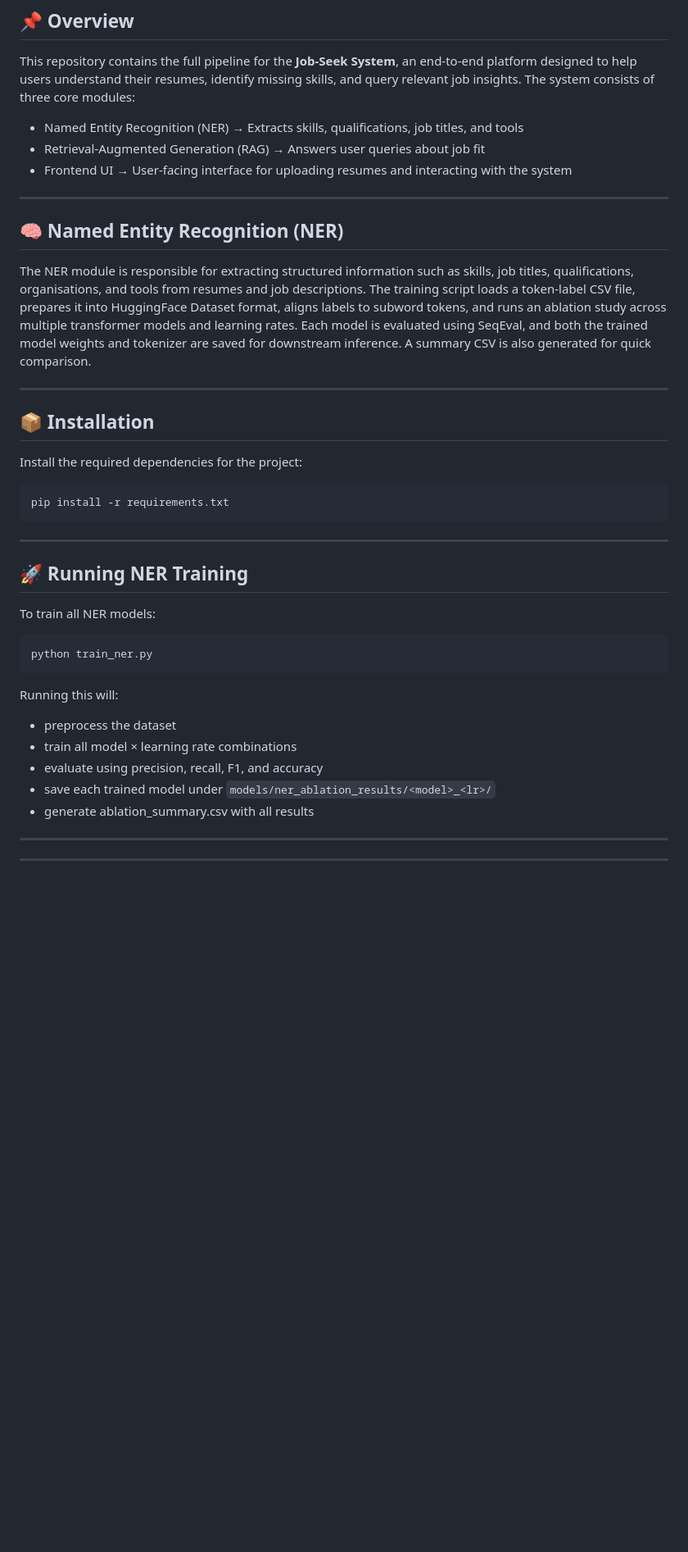
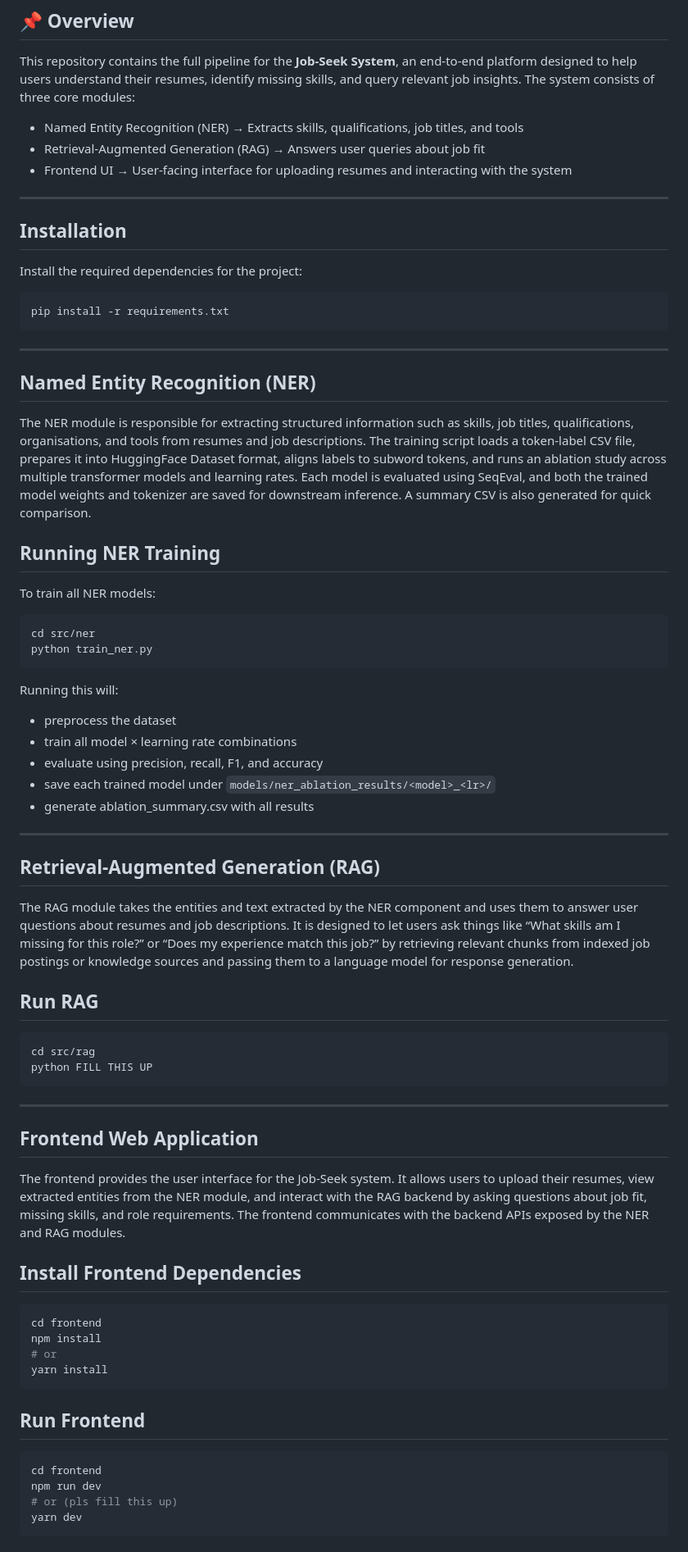
Before and after one commit to kealankuar/DSA4213-Final-Project, a Markdown page: README.md, the part around the change printed below. Shown: that part at 82% size. GitHub-like rendering; blank space fills up the shorter version.

````diff
--- a/README.md
+++ b/README.md
@@ -8,22 +8,21 @@ The system consists of three core modules:
 - Named Entity Recognition (NER) → Extracts skills, qualifications, job titles, and tools
 - Retrieval-Augmented Generation (RAG) → Answers user queries about job fit
 - Frontend UI → User-facing interface for uploading resumes and interacting with the system
-
 ---
-## 🧠 Named Entity Recognition (NER)
-
-The NER module is responsible for extracting structured information such as skills, job titles, qualifications, organisations, and tools from resumes and job descriptions. The training script loads a token-label CSV file, prepares it into HuggingFace Dataset format, aligns labels to subword tokens, and runs an ablation study across multiple transformer models and learning rates. Each model is evaluated using SeqEval, and both the trained model weights and tokenizer are saved for downstream inference. A summary CSV is also generated for quick comparison.
-
----
-## 📦 Installation
+## Installation
 Install the required dependencies for the project:
 ```bash
 pip install -r requirements.txt
 ```
 ---
-## 🚀 Running NER Training
+##  Named Entity Recognition (NER)
+
+The NER module is responsible for extracting structured information such as skills, job titles, qualifications, organisations, and tools from resumes and job descriptions. The training script loads a token-label CSV file, prepares it into HuggingFace Dataset format, aligns labels to subword tokens, and runs an ablation study across multiple transformer models and learning rates. Each model is evaluated using SeqEval, and both the trained model weights and tokenizer are saved for downstream inference. A summary CSV is also generated for quick comparison.
+
+## Running NER Training
 To train all NER models:
 ```bash
+cd src/ner
 python train_ner.py
 ```
 Running this will:
@@ -33,3 +32,34 @@ Running this will:
 - save each trained model under ```models/ner_ablation_results/<model>_<lr>/```
 - generate ablation_summary.csv with all results
 ---
+## Retrieval-Augmented Generation (RAG)
+
+The RAG module takes the entities and text extracted by the NER component and uses them to answer user questions about resumes and job descriptions. It is designed to let users ask things like “What skills am I missing for this role?” or “Does my experience match this job?” by retrieving relevant chunks from indexed job postings or knowledge sources and passing them to a language model for response generation.
+
+## Run RAG
+```bash
+cd src/rag
+python FILL THIS UP
+```
+---
+
+## Frontend Web Application
+
+The frontend provides the user interface for the Job-Seek system. It allows users to upload their resumes, view extracted entities from the NER module, and interact with the RAG backend by asking questions about job fit, missing skills, and role requirements. The frontend communicates with the backend APIs exposed by the NER and RAG modules.
+
+## Install Frontend Dependencies
+
+```bash
+cd frontend
+npm install
+# or
+yarn install
+```
+## Run Frontend
+```bash
+cd frontend
+npm run dev
+# or (pls fill this up)
+yarn dev
+```
+
````
Also changed, not shown: other parts of README.md (+9 -22 lines).
